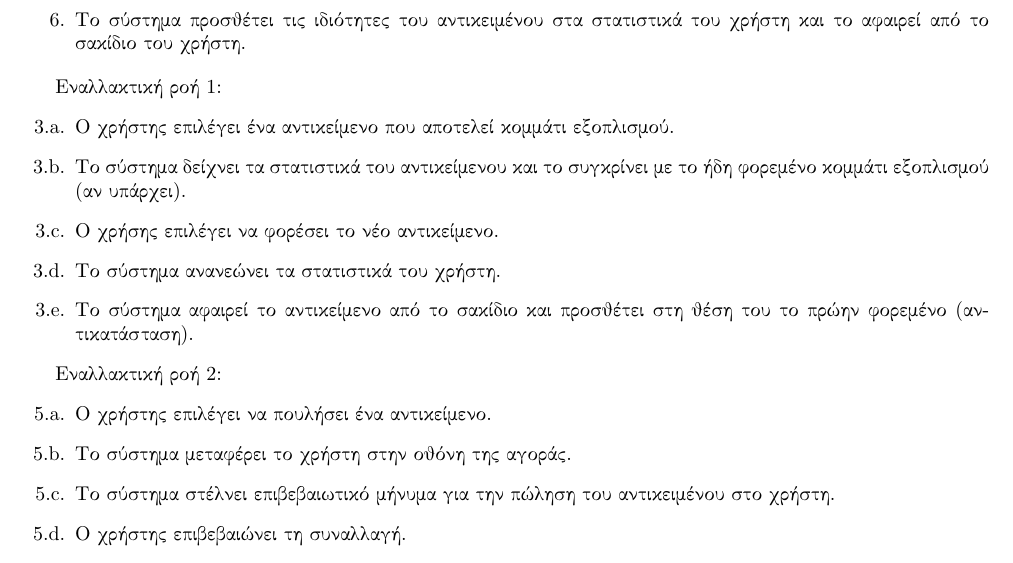
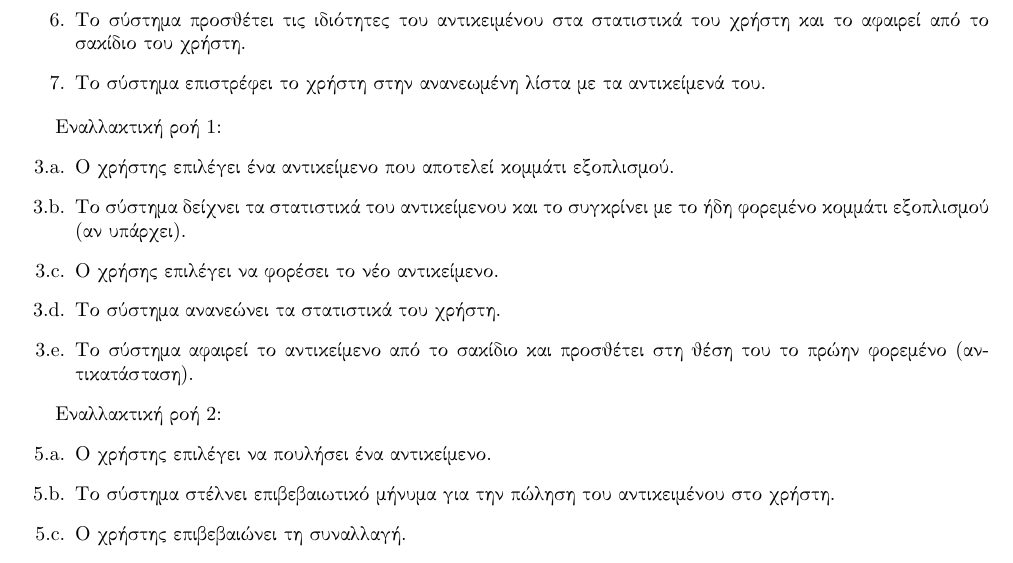
Before and after one commit to mamalakic/FitQuest, a LaTeX problem sheet (assignment-2/use-cases-v0.2/latex/report.tex, which reads assignment-2/use-cases-v0.2/latex/chapters/use-cases.tex): part of page 11 of 16, cut so that both start at the same text. Compiled offline with pdfLaTeX.

Commit message:
inventory changes

```diff
--- a/assignment-2/use-cases-v0.2/latex/chapters/use-cases.tex
+++ b/assignment-2/use-cases-v0.2/latex/chapters/use-cases.tex
@@ -218,6 +218,7 @@
 \item Το σύστημα εμφανίζει τις ιδιότητες/χρησιμότητες του αντικειμένου, το κόστος πώλησης και τον αριθμό των αντικειμένων αυτού του τύπου στην κατοχή του χρήστη.
 \item Ο χρήστης επιλέγει να χρησιμοποιήσει ένα αντικείμενο.
 \item Το σύστημα προσθέτει τις ιδιότητες του αντικειμένου στα στατιστικά του χρήστη και το αφαιρεί από το σακίδιο του χρήστη.
+\item Το σύστημα επιστρέφει το χρήστη στην ανανεωμένη λίστα με τα αντικείμενά του.
 \end{enumerate}
 
 Εναλλακτική ροή 1:
@@ -232,7 +233,6 @@
 Εναλλακτική ροή 2:
 \begin{enumerate}[label=5.\alph*.,ref=5.\alph*]
 \item Ο χρήστης επιλέγει να πουλήσει ένα αντικείμενο.
-\item Το σύστημα μεταφέρει το χρήστη στην οθόνη της αγοράς.
 \item Το σύστημα στέλνει επιβεβαιωτικό μήνυμα για την πώληση του αντικειμένου στο χρήστη.
 \item Ο χρήστης επιβεβαιώνει τη συναλλαγή.
 \item Το σύστημα προσθέτει τα νομίσματα στο λογαριασμό του χρήστη και αφαιρεί το αντικείμενο από το σακίδιο του χρήστη.
```
